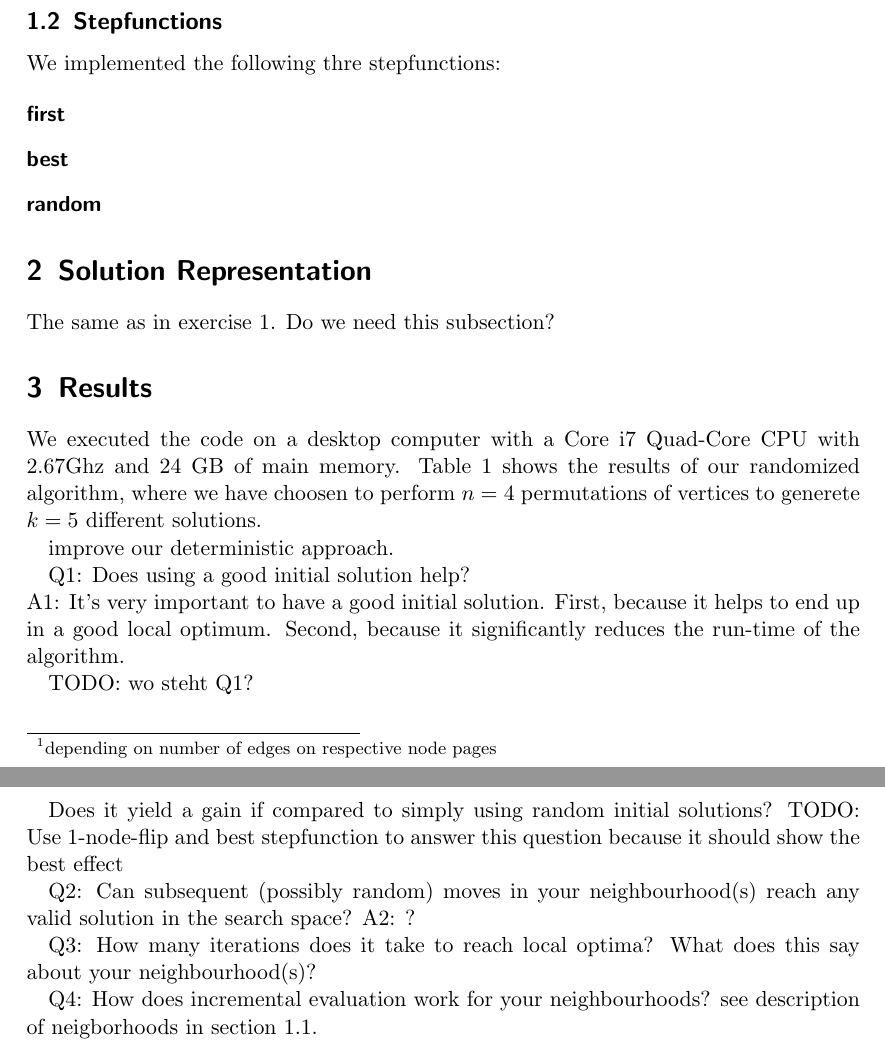
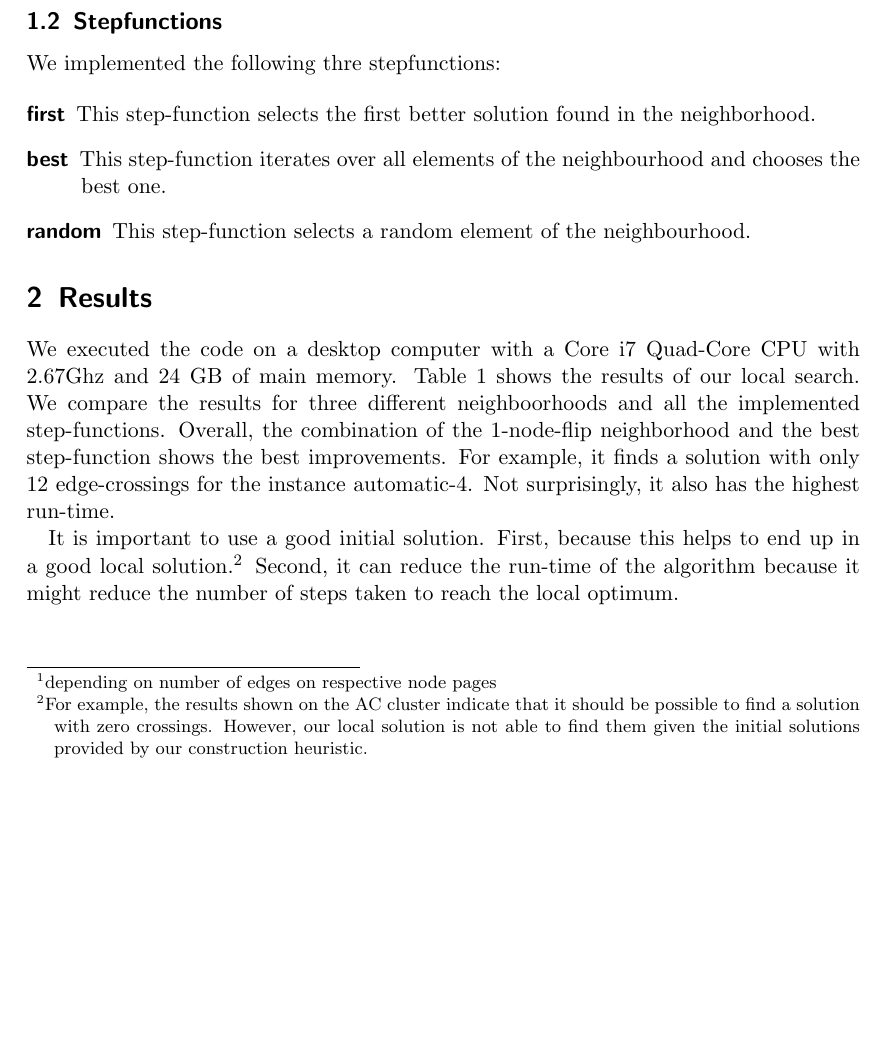
Before and after one commit to pew-heuopt/heuopt, a LaTeX document (src/report2/report2.tex): two parts of pages 2 and 3 of 4 before the commit and part of page 2 of 3 after it, the two joined at a grey line, cut so that both start at the same text, the shorter picture padded with empty space. Compiled offline with pdfLaTeX.

Commit message:
minor updates to the report

```diff
--- a/src/report2/report2.tex
+++ b/src/report2/report2.tex
@@ -121,48 +124,61 @@ We use the following neighbourhoods:
 
 \end{description}
 
-
+%%% %%%%%%%%%%%%%%%%%%%%%%%%%%%%%%%%%%%%%%%%%%%%%%%%%%%%%5
+%%% STEPFUNCTIONS HERE
 \subsection{Stepfunctions}
 
 We implemented the following thre stepfunctions:
 
 \begin{description}
-\item[first]
-\item[best]
-\item[random]
+\item[first] This step-function selects the first better solution found in the neighborhood.
+\item[best] This step-function iterates over all elements of the neighbourhood and chooses the best one.
+\item[random] This step-function selects a random element of the neighbourhood.
 \end{description}
 
 
+%%% REMOVED, I don't think this is necessary
+%%\section{Solution Representation}
+%%The same as in exercise 1. Do we need this subsection?
 
-\section{Solution Representation}
-The same as in exercise 1. Do we need this subsection?
 
+%%% %%%%%%%%%%%%%%%%%%%%%%%%%%%%%%%%%%%%%%%%%%%%%%%%%%%%%5
+%%% NEIGHBORHOODS HERE
 \section{Results}
-%%% den doppelten Verweis auf Table 3 gestrichen
 We executed the code on a desktop computer with a Core i7 Quad-Core
 CPU with 2.67Ghz and 24 GB of main memory. Table~\ref{tab:results}
-shows the results of our randomized algorithm, where we have choosen
-to perform $n=4$ permutations of vertices to generete $k=5$ different
-solutions.
+shows the results of our local search. We compare the results for
+three different neighboorhoods and all the implemented step-functions.
+Overall, the combination of the 1-node-flip neighborhood and the best
+step-function shows the best improvements. For example, it finds a
+solution with only $12$ edge-crossings for the instance automatic-4.
+Not surprisingly, it also has the highest run-time.
+
+It is important to use a good initial solution. First, because this
+helps to end up in a good local solution.\footnote{For example, the
+  results shown on the AC cluster indicate that it should be possible
+  to find a solution with zero crossings. However, our local solution
+  is not able to find them given the initial solutions provided by our
+  construction heuristic.} Second, it can reduce the run-time of the
+algorithm because it might reduce the number of steps taken to reach
+the local optimum.
 
 
-improve our deterministic approach.
+%% Q1: Does using a good initial solution help? \\
+%% A1: It's very important to have a good initial solution. First, because it helps to end up
+%% in a good local optimum. Second, because it significantly reduces the run-time of the algorithm.
 
-Q1: Does using a good initial solution help? \\
-A1: It's very important to have a good initial solution. First, because it helps to end up
-in a good local optimum. Second, because it significantly reduces the run-time of the algorithm.
+%% TODO: wo steht Q1?
 
-TODO: wo steht Q1?
+%% Does it yield a gain if compared to simply using random initial solutions?
+%% TODO: Use 1-node-flip and best stepfunction to answer this question because it should show the best effect
 
-Does it yield a gain if compared to simply using random initial solutions?
-TODO: Use 1-node-flip and best stepfunction to answer this question because it should show the best effect
+%% TODO: ??? Ich glaub da verstehen wir die Frage unterschiedlich
 
 
-Q2: Can subsequent (possibly random) moves in your neighbourhood(s) reach
-any valid solution in the search space?
-A2: ?
+%% Q2: Can subsequent (possibly random) moves in your neighbourhood(s) reach
+%% any valid solution in the search space?
+%% A2:
 
-Q3: How many iterations does it take to reach local optima? What does this say about your neighbourhood(s)?
+%% Q3: How many iterations does it take to reach local optima? What does this say about your neighbourhood(s)?
 
-Q4: How does incremental evaluation work for your neighbourhoods?
-see description of neigborhoods in section \ref{neighborhoods}.
```
Also changed, not shown: src/report2/report2.tex (16 more changed lines).
